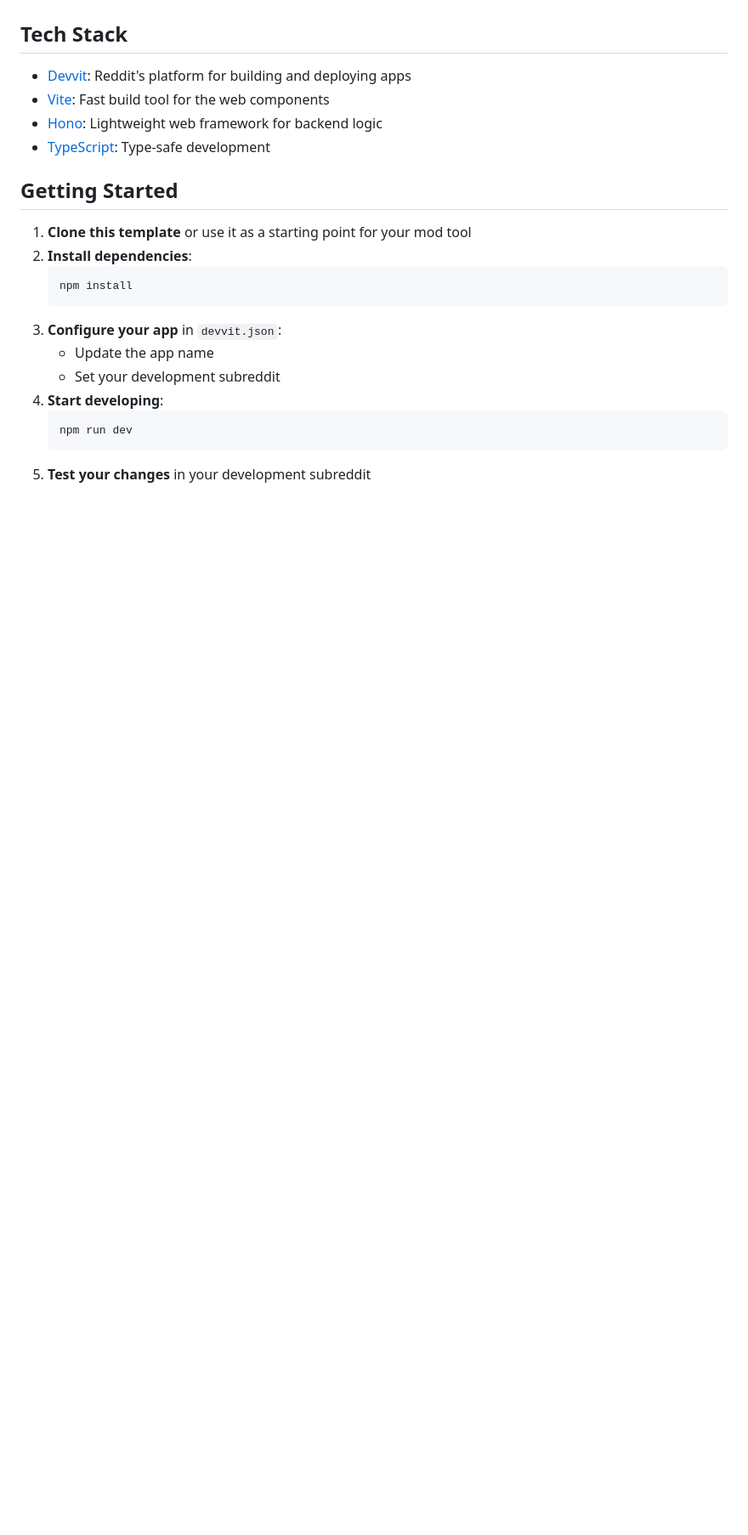
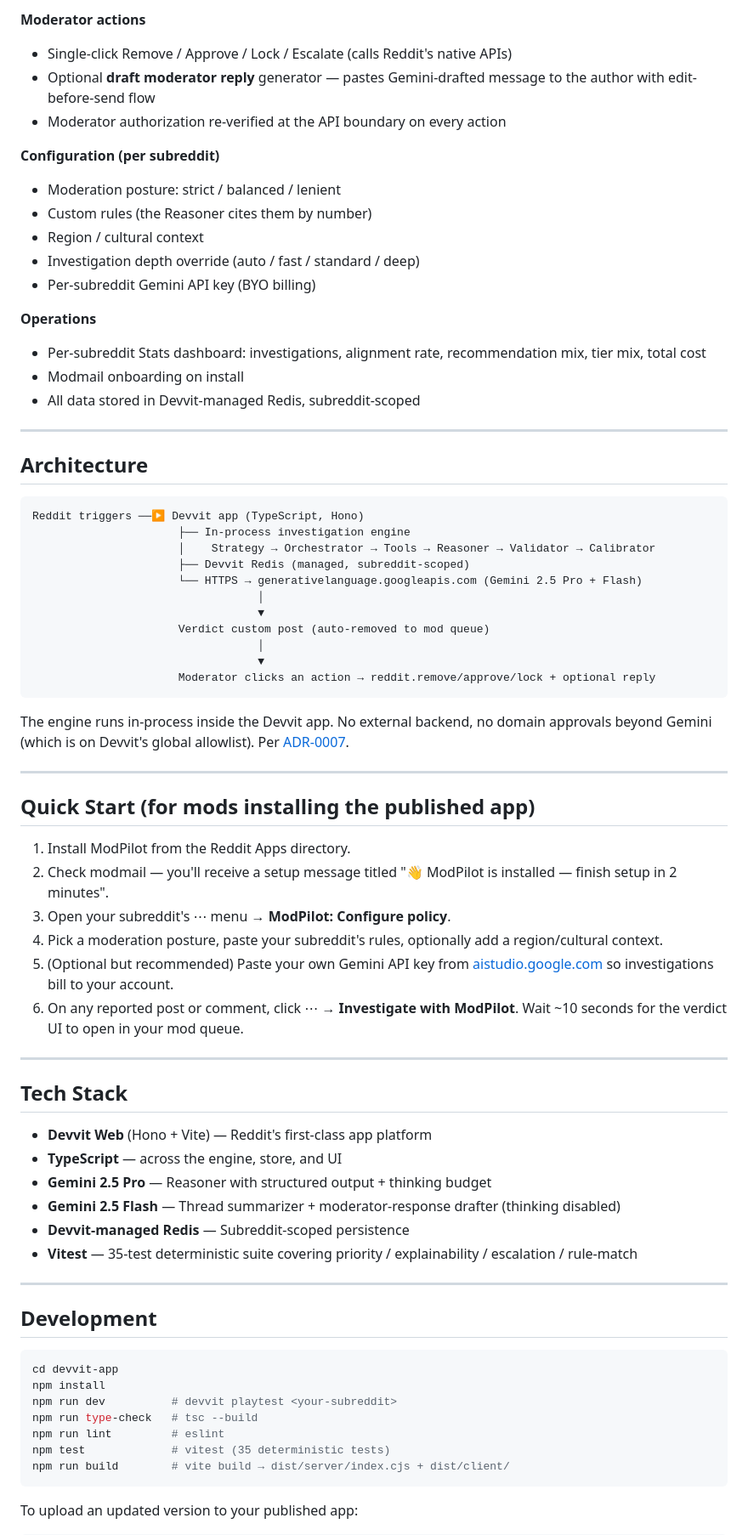
Before and after one commit to thejasrao262003/ModPilot, a Markdown page: devvit-app/README.md, the part around one of its changes. Shown at 85% size. Drawn GitHub-style; blank space fills up the shorter version.

````diff
--- a/devvit-app/README.md
+++ b/devvit-app/README.md
@@ -17,23 +56,75 @@ This template includes a working mod tool called **"Mop"** that demonstrates:
+**Moderator actions**
+- Single-click Remove / Approve / Lock / Escalate (calls Reddit's native APIs)
+- Optional **draft moderator reply** generator — pastes Gemini-drafted message to the author with edit-before-send flow
+- Moderator authorization re-verified at the API boundary on every action
+
+**Configuration (per subreddit)**
+- Moderation posture: strict / balanced / lenient
+- Custom rules (the Reasoner cites them by number)
+- Region / cultural context
+- Investigation depth override (auto / fast / standard / deep)
+- Per-subreddit Gemini API key (BYO billing)
+
+**Operations**
+- Per-subreddit Stats dashboard: investigations, alignment rate, recommendation mix, tier mix, total cost
+- Modmail onboarding on install
+- All data stored in Devvit-managed Redis, subreddit-scoped
+
+---
+
+## Architecture
+
+```
+Reddit triggers ──▶ Devvit app (TypeScript, Hono)
+                      ├── In-process investigation engine
+                      │    Strategy → Orchestrator → Tools → Reasoner → Validator → Calibrator
+                      ├── Devvit Redis (managed, subreddit-scoped)
+                      └── HTTPS → generativelanguage.googleapis.com (Gemini 2.5 Pro + Flash)
+                                  │
+                                  ▼
+                      Verdict custom post (auto-removed to mod queue)
+                                  │
+                                  ▼
+                      Moderator clicks an action → reddit.remove/approve/lock + optional reply
+```
+
+The engine runs in-process inside the Devvit app. No external backend, no domain approvals beyond Gemini (which is on Devvit's global allowlist). Per [ADR-0007](../docs/adr/0007-engine-inside-devvit-after-hf-rejection.md).
+
+---
+
+## Quick Start (for mods installing the published app)
+
+1. Install ModPilot from the Reddit Apps directory.
+2. Check modmail — you'll receive a setup message titled "👋 ModPilot is installed — finish setup in 2 minutes".
+3. Open your subreddit's ⋯ menu → **ModPilot: Configure policy**.
+4. Pick a moderation posture, paste your subreddit's rules, optionally add a region/cultural context.
+5. (Optional but recommended) Paste your own Gemini API key from [aistudio.google.com](https://aistudio.google.com/app/apikey) so investigations bill to your account.
+6. On any reported post or comment, click ⋯ → **Investigate with ModPilot**. Wait ~10 seconds for the verdict UI to open in your mod queue.
+
+---
 
 ## Tech Stack
 
-- [Devvit](https://developers.reddit.com/): Reddit's platform for building and deploying apps
-- [Vite](https://vite.dev/): Fast build tool for the web components
-- [Hono](https://hono.dev/): Lightweight web framework for backend logic
-- [TypeScript](https://www.typescriptlang.org/): Type-safe development
+- **Devvit Web** (Hono + Vite) — Reddit's first-class app platform
+- **TypeScript** — across the engine, store, and UI
+- **Gemini 2.5 Pro** — Reasoner with structured output + thinking budget
+- **Gemini 2.5 Flash** — Thread summarizer + moderator-response drafter (thinking disabled)
+- **Devvit-managed Redis** — Subreddit-scoped persistence
+- **Vitest** — 35-test deterministic suite covering priority / explainability / escalation / rule-match
 
-## Getting Started
+---
 
-1. **Clone this template** or use it as a starting point for your mod tool
-2. **Install dependencies**:
-   ```bash
-   npm install
-   ```
-3. **Configure your app** in `devvit.json`:
-   - Update the app name
-   - Set your development subreddit
-4. **Start developing**:
-   ```bash
-   npm run dev
-   ```
-5. **Test your changes** in your development subreddit
+## Development
+
+```bash
+cd devvit-app
+npm install
+npm run dev          # devvit playtest <your-subreddit>
+npm run type-check   # tsc --build
+npm run lint         # eslint
+npm test             # vitest (35 deterministic tests)
+npm run build        # vite build → dist/server/index.cjs + dist/client/
+```
+
+To upload an updated version to your published app:
+
````
Also changed, not shown: other parts of devvit-app/README.md (+96 -57 lines).
